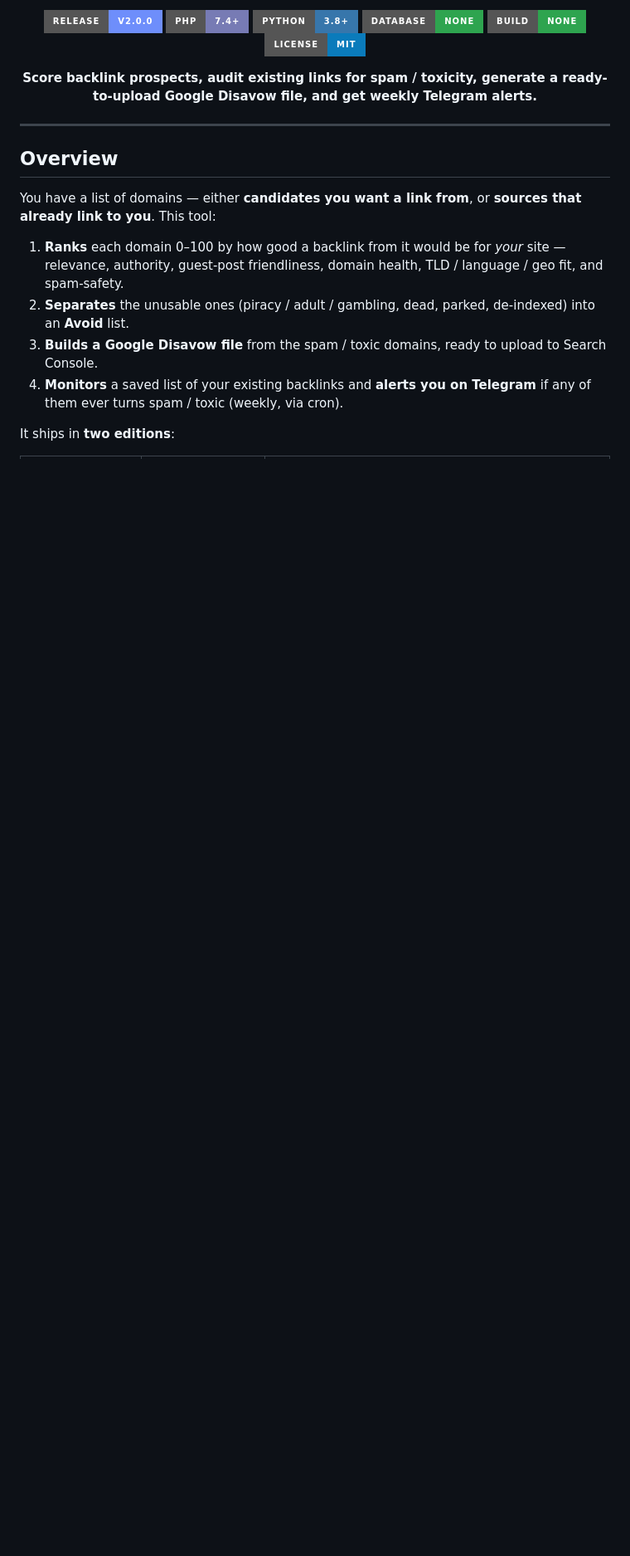
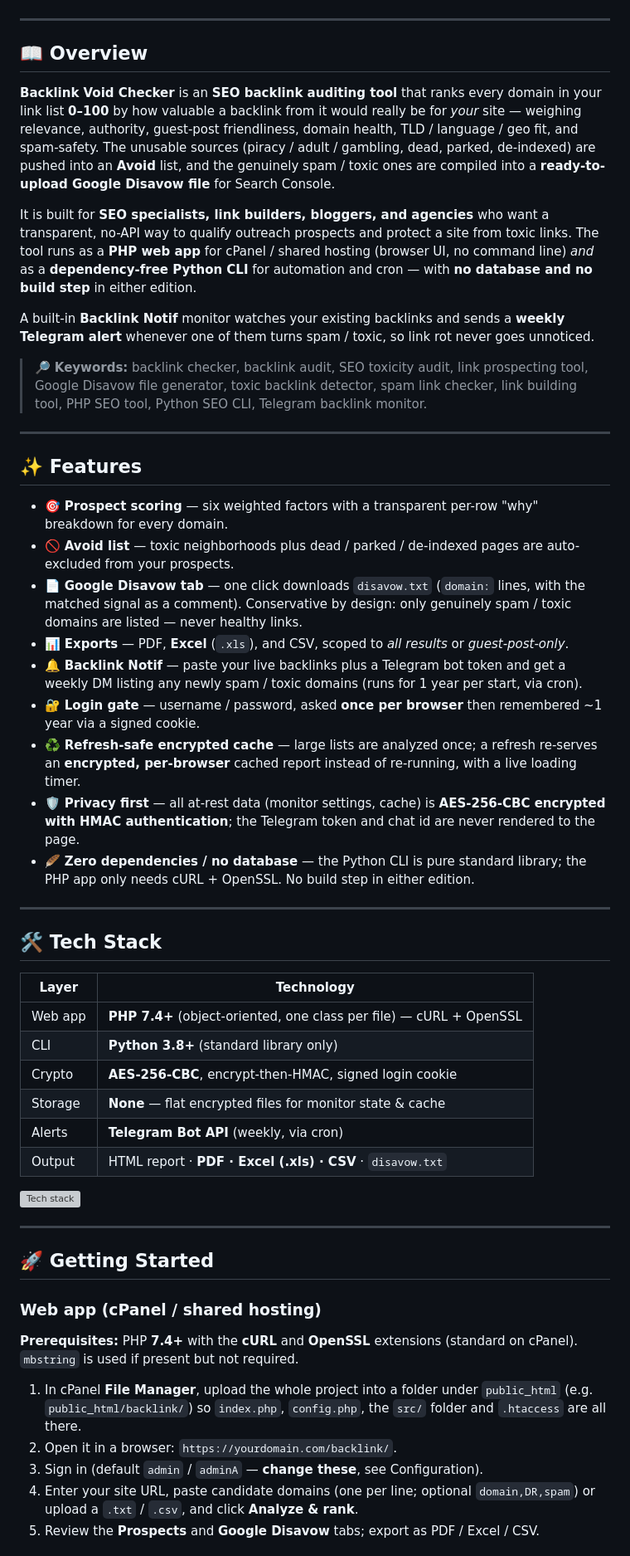
Before and after one commit to morpheusadam/BacklinkVoid, a Markdown page: README.md, the part around one of its changes. Shown at 83% size. GitHub-like rendering; badges without logos; blank space fills up the shorter version; grey boxes are pictures that could not be loaded.

```diff
--- a/README.md
+++ b/README.md
@@ -9,36 +21,61 @@
 </p>
 
-<!-- BADGES -->
-<p align="center">
-  <img alt="Version" src="https://img.shields.io/badge/release-v2.0.0-6E8EFB?style=for-the-badge">
-  <img alt="PHP" src="https://img.shields.io/badge/PHP-7.4%2B-777BB4?style=for-the-badge&logo=php&logoColor=white">
-  <img alt="Python" src="https://img.shields.io/badge/Python-3.8%2B-3776AB?style=for-the-badge&logo=python&logoColor=white">
-  <img alt="Database" src="https://img.shields.io/badge/database-none-2EA44F?style=for-the-badge">
-  <img alt="Build" src="https://img.shields.io/badge/build-none-2EA44F?style=for-the-badge">
-  <img alt="License" src="https://img.shields.io/badge/license-MIT-0A7BBB?style=for-the-badge">
-</p>
+</div>
 
-<p align="center">
-  <b>Score backlink prospects, audit existing links for spam / toxicity, generate a
-  ready-to-upload Google Disavow file, and get weekly Telegram alerts.</b>
+---
+
+## 📖 Overview
+
+**Backlink Void Checker** is an **SEO backlink auditing tool** that ranks every domain in your link list **0–100** by how valuable a backlink from it would really be for *your* site — weighing relevance, authority, guest-post friendliness, domain health, TLD / language / geo fit, and spam-safety. The unusable sources (piracy / adult / gambling, dead, parked, de-indexed) are pushed into an **Avoid** list, and the genuinely spam / toxic ones are compiled into a **ready-to-upload Google Disavow file** for Search Console.
+
+It is built for **SEO specialists, link builders, bloggers, and agencies** who want a transparent, no-API way to qualify outreach prospects and protect a site from toxic links. The tool runs as a **PHP web app** for cPanel / shared hosting (browser UI, no command line) *and* as a **dependency-free Python CLI** for automation and cron — with **no database and no build step** in either edition.
+
+A built-in **Backlink Notif** monitor watches your existing backlinks and sends a **weekly Telegram alert** whenever one of them turns spam / toxic, so link rot never goes unnoticed.
+
+> 🔎 **Keywords:** backlink checker, backlink audit, SEO toxicity audit, link prospecting tool, Google Disavow file generator, toxic backlink detector, spam link checker, link building tool, PHP SEO tool, Python SEO CLI, Telegram backlink monitor.
+
+---
+
+## ✨ Features
+
+- 🎯 **Prospect scoring** — six weighted factors with a transparent per-row "why" breakdown for every domain.
+- 🚫 **Avoid list** — toxic neighborhoods plus dead / parked / de-indexed pages are auto-excluded from your prospects.
+- 📄 **Google Disavow tab** — one click downloads `disavow.txt` (`domain:` lines, with the matched signal as a comment). Conservative by design: only genuinely spam / toxic domains are listed — never healthy links.
+- 📊 **Exports** — PDF, **Excel** (`.xls`), and CSV, scoped to *all results* or *guest-post-only*.
+- 🔔 **Backlink Notif** — paste your live backlinks plus a Telegram bot token and get a weekly DM listing any newly spam / toxic domains (runs for 1 year per start, via cron).
+- 🔐 **Login gate** — username / password, asked **once per browser** then remembered ~1 year via a signed cookie.
+- ♻️ **Refresh-safe encrypted cache** — large lists are analyzed once; a refresh re-serves an **encrypted, per-browser** cached report instead of re-running, with a live loading timer.
+- 🛡️ **Privacy first** — all at-rest data (monitor settings, cache) is **AES-256-CBC encrypted with HMAC authentication**; the Telegram token and chat id are never rendered to the page.
+- 🪶 **Zero dependencies / no database** — the Python CLI is pure standard library; the PHP app only needs cURL + OpenSSL. No build step in either edition.
+
+---
+
+## 🛠️ Tech Stack
+
+| Layer | Technology |
+| --- | --- |
+| Web app | **PHP 7.4+** (object-oriented, one class per file) — cURL + OpenSSL |
+| CLI | **Python 3.8+** (standard library only) |
+| Crypto | **AES-256-CBC**, encrypt-then-HMAC, signed login cookie |
+| Storage | **None** — flat encrypted files for monitor state & cache |
+| Alerts | **Telegram Bot API** (weekly, via cron) |
+| Output | HTML report · **PDF · Excel (.xls) · CSV** · `disavow.txt` |
+
+<p>
+  <img src="https://skillicons.dev/icons?i=php,python,bash" alt="Tech stack" />
 </p>
 
 ---
 
-## Overview
+## 🚀 Getting Started
 
-You have a list of domains — either **candidates you want a link from**, or
-**sources that already link to you**. This tool:
+### Web app (cPanel / shared hosting)
 
-1. **Ranks** each domain 0–100 by how good a backlink from it would be for *your*
-   site — relevance, authority, guest-post friendliness, domain health, TLD /
-   language / geo fit, and spam-safety.
-2. **Separates** the unusable ones (piracy / adult / gambling, dead, parked,
-   de-indexed) into an **Avoid** list.
-3. **Builds a Google Disavow file** from the spam / toxic domains, ready to upload
-   to Search Console.
-4. **Monitors** a saved list of your existing backlinks and **alerts you on
-   Telegram** if any of them ever turns spam / toxic (weekly, via cron).
+**Prerequisites:** PHP **7.4+** with the **cURL** and **OpenSSL** extensions (standard on cPanel). `mbstring` is used if present but not required.
 
-It ships in **two editions**:
+1. In cPanel **File Manager**, upload the whole project into a folder under `public_html` (e.g. `public_html/backlink/`) so `index.php`, `config.php`, the `src/` folder and `.htaccess` are all there.
+2. Open it in a browser: `https://yourdomain.com/backlink/`.
+3. Sign in (default `admin` / `adminA` — **change these**, see Configuration).
+4. Enter your site URL, paste candidate domains (one per line; optional `domain,DR,spam`) or upload a `.txt` / `.csv`, and click **Analyze & rank**.
+5. Review the **Prospects** and **Google Disavow** tabs; export as PDF / Excel / CSV.
 
```
Also changed, not shown: other parts of README.md (+71 -243 lines).
